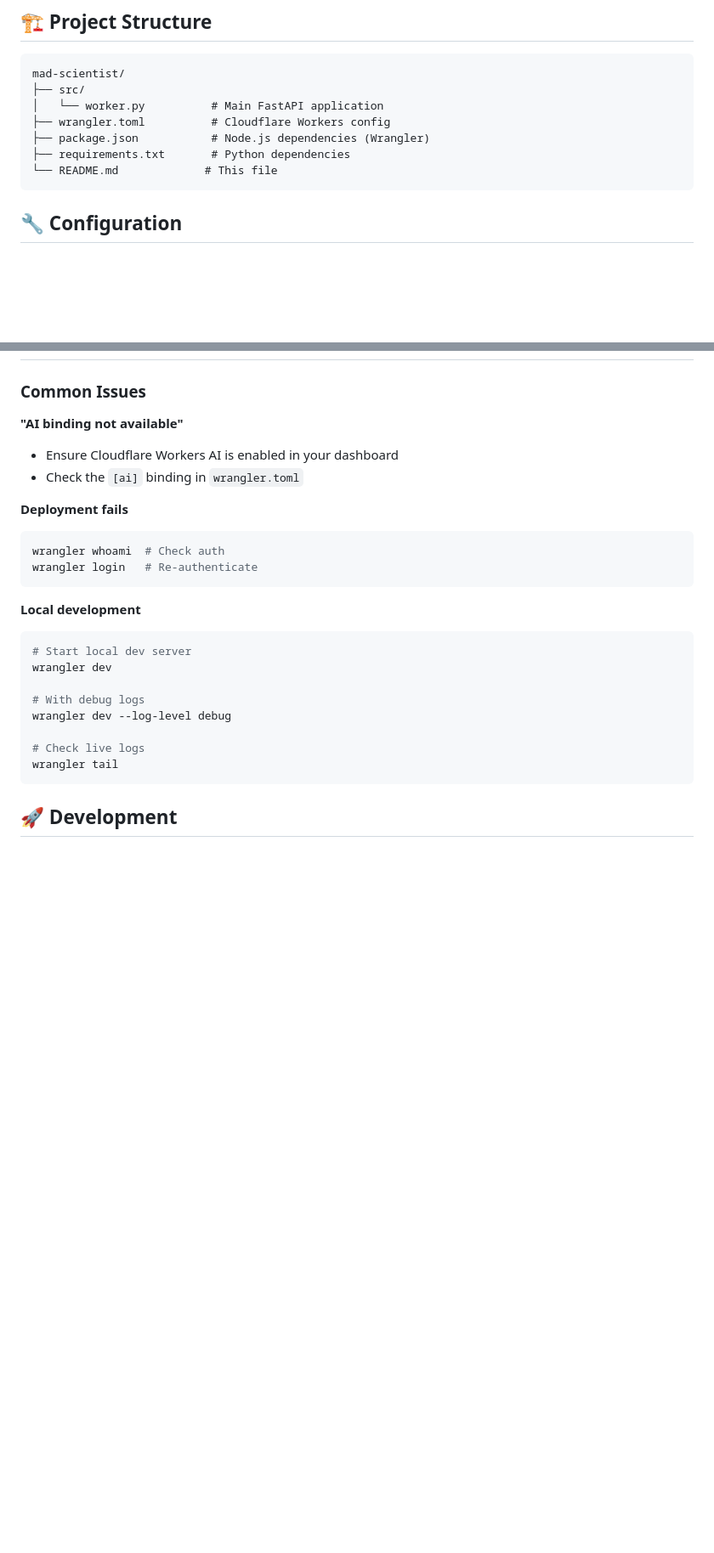
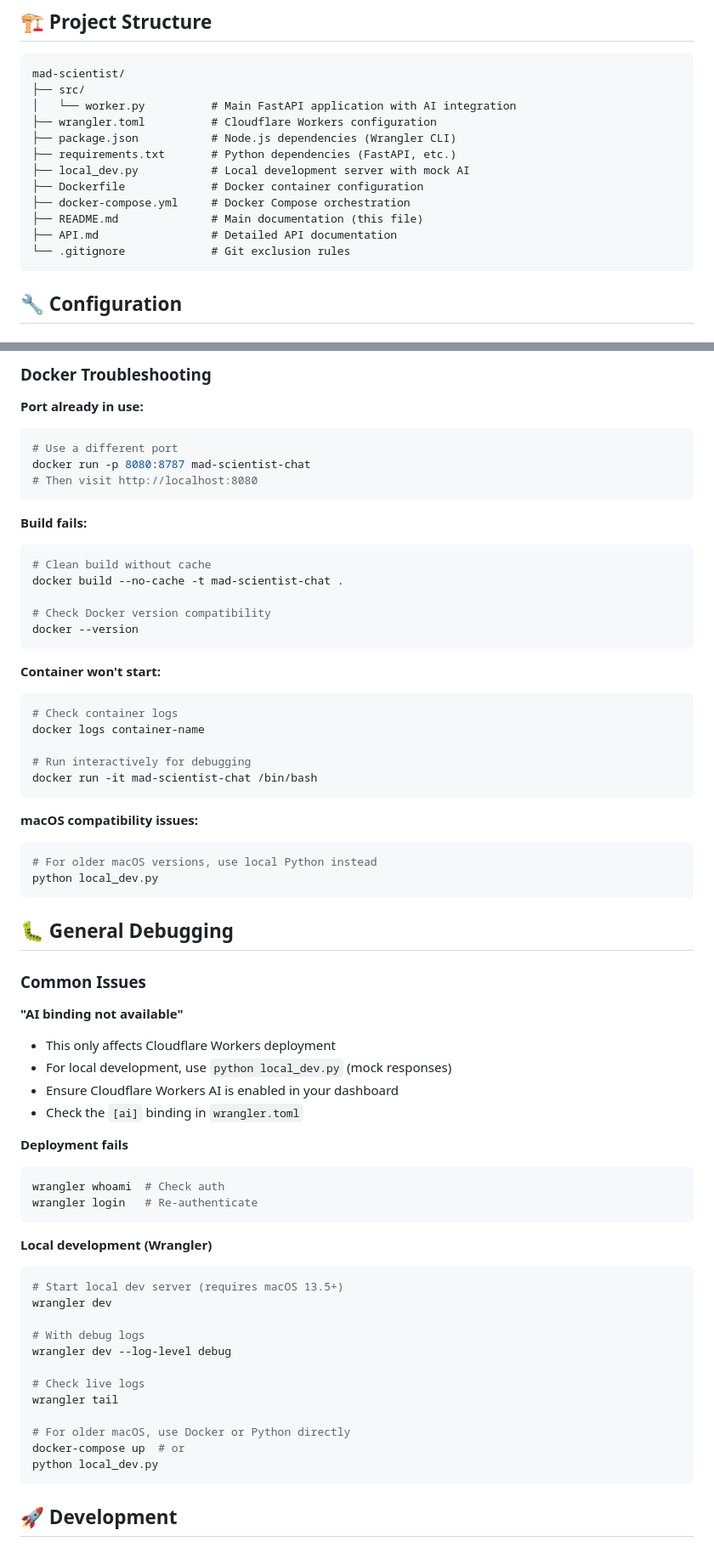
Before and after one commit to stepheweffie/mad-scientist, a Markdown page: README.md, 2 parts joined by grey strips. Shown at 85% size. Rendered like a GitHub page; blank space fills up the shorter version.

````diff
--- a/README.md
+++ b/README.md
@@ -35,11 +66,16 @@ wrangler deploy
 ```
 mad-scientist/
 ├── src/
-│   └── worker.py          # Main FastAPI application
-├── wrangler.toml          # Cloudflare Workers config
-├── package.json           # Node.js dependencies (Wrangler)
-├── requirements.txt       # Python dependencies
-└── README.md             # This file
+│   └── worker.py          # Main FastAPI application with AI integration
+├── wrangler.toml          # Cloudflare Workers configuration
+├── package.json           # Node.js dependencies (Wrangler CLI)
+├── requirements.txt       # Python dependencies (FastAPI, etc.)
+├── local_dev.py           # Local development server with mock AI
+├── Dockerfile             # Docker container configuration
+├── docker-compose.yml     # Docker Compose orchestration
+├── README.md              # Main documentation (this file)
+├── API.md                 # Detailed API documentation
+└── .gitignore             # Git exclusion rules
 ```
 
 ## 🔧 Configuration
@@ -94,7 +214,43 @@ curl -X POST "https://your-worker.workers.dev/chat" \
+### Docker Troubleshooting
+
+**Port already in use:**
+```bash
+# Use a different port
+docker run -p 8080:8787 mad-scientist-chat
+# Then visit http://localhost:8080
+```
+
+**Build fails:**
+```bash
+# Clean build without cache
+docker build --no-cache -t mad-scientist-chat .
+
+# Check Docker version compatibility
+docker --version
+```
+
+**Container won't start:**
+```bash
+# Check container logs
+docker logs container-name
+
+# Run interactively for debugging
+docker run -it mad-scientist-chat /bin/bash
+```
+
+**macOS compatibility issues:**
+```bash
+# For older macOS versions, use local Python instead
+python local_dev.py
+```
+
+## 🐛 General Debugging
 
 ### Common Issues
 
 **"AI binding not available"**
+- This only affects Cloudflare Workers deployment
+- For local development, use `python local_dev.py` (mock responses)
 - Ensure Cloudflare Workers AI is enabled in your dashboard
 - Check the `[ai]` binding in `wrangler.toml`
 
@@ -104,9 +260,9 @@ wrangler whoami  # Check auth
 wrangler login   # Re-authenticate
 ```
 
-**Local development**
+**Local development (Wrangler)**
 ```bash
-# Start local dev server
+# Start local dev server (requires macOS 13.5+)
 wrangler dev
 
 # With debug logs
@@ -114,6 +270,10 @@ wrangler dev --log-level debug
 
 # Check live logs
 wrangler tail
+
+# For older macOS, use Docker or Python directly
+docker-compose up  # or
+python local_dev.py
 ```
 
 ## 🚀 Development
````
Also changed, not shown: other parts of README.md (+118 -3 lines).
